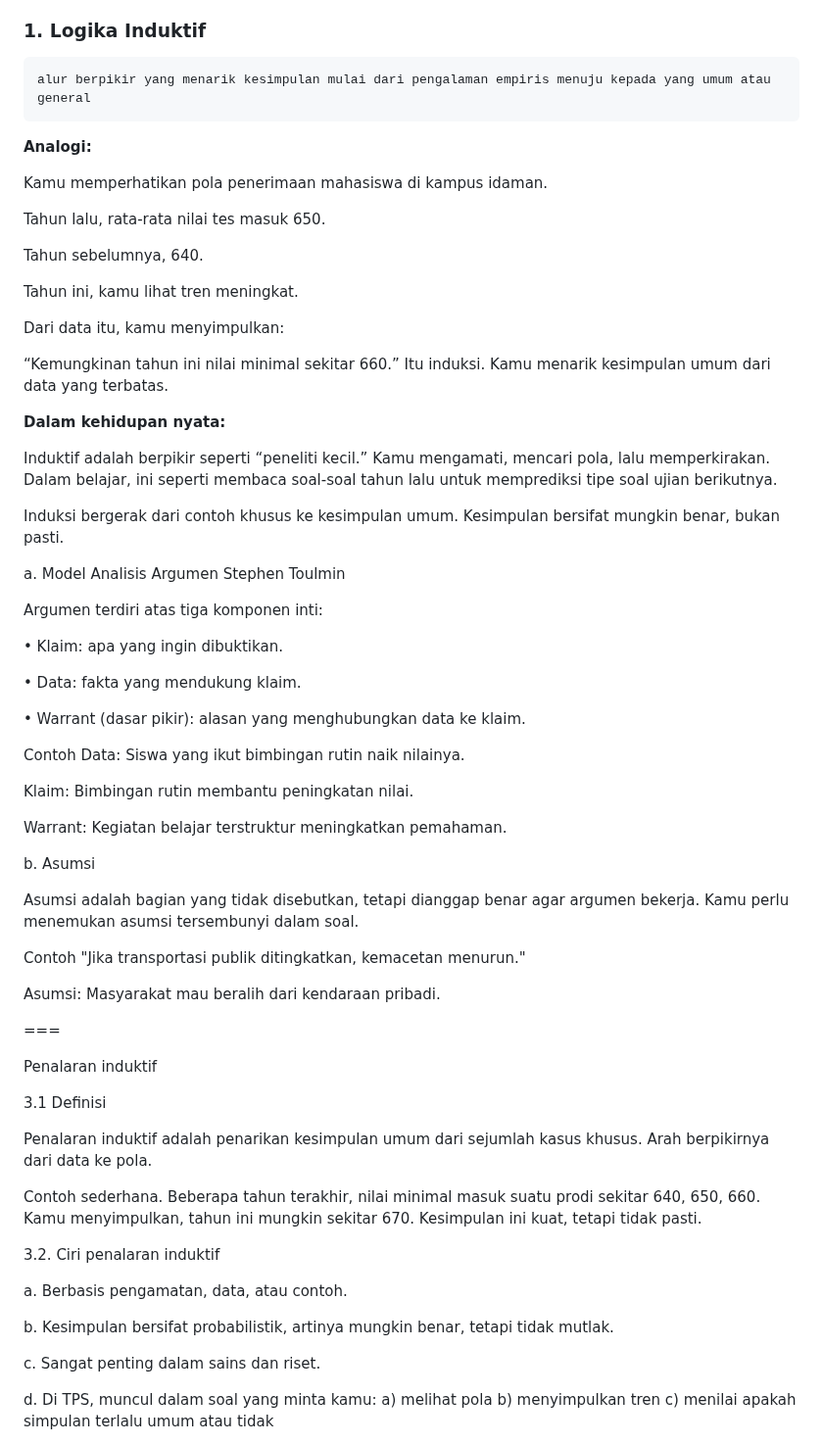
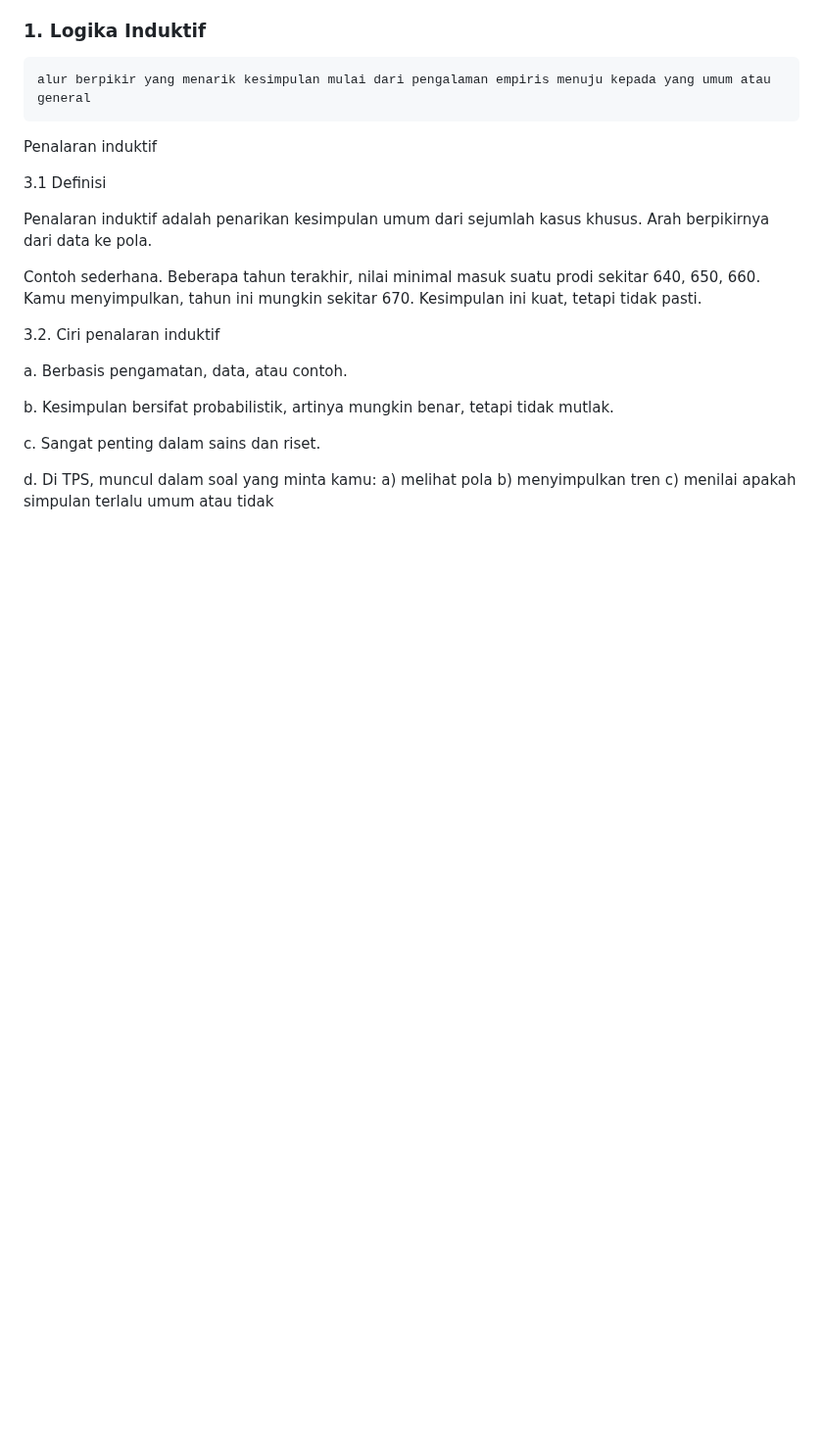
Before and after one commit to logicusacademy/logika, a Markdown page: README.md, the part around the change. Shown at 98% size. Rendered like a GitHub page; blank space fills up the shorter version.

```diff
--- a/README.md
+++ b/README.md
@@ -14,53 +14,6 @@ Pada Tes Potensi Skolastik (TPS), hubungan ini tampak jelas dalam subtes Penalar
 
 ### 1. Logika Induktif
     alur berpikir yang menarik kesimpulan mulai dari pengalaman empiris menuju kepada yang umum atau general
-
-**Analogi:**
-
-Kamu memperhatikan pola penerimaan mahasiswa di kampus idaman.
-
-Tahun lalu, rata-rata nilai tes masuk 650.
-
-Tahun sebelumnya, 640.
-
-Tahun ini, kamu lihat tren meningkat.
-
-
-Dari data itu, kamu menyimpulkan:
-
-“Kemungkinan tahun ini nilai minimal sekitar 660.” Itu induksi. Kamu menarik kesimpulan umum dari data yang terbatas.
-
-**Dalam kehidupan nyata:**
-
-Induktif adalah berpikir seperti “peneliti kecil.” Kamu mengamati, mencari pola, lalu memperkirakan. Dalam belajar, ini seperti membaca soal-soal tahun lalu untuk memprediksi tipe soal ujian berikutnya.
-
-Induksi bergerak dari contoh khusus ke kesimpulan umum. Kesimpulan bersifat mungkin benar, bukan pasti.
-
-a. Model Analisis Argumen Stephen Toulmin
-
-Argumen terdiri atas tiga komponen inti:
-
-• Klaim: apa yang ingin dibuktikan.
-
-• Data: fakta yang mendukung klaim.
-
-• Warrant (dasar pikir): alasan yang menghubungkan data ke klaim.
-
-Contoh Data: Siswa yang ikut bimbingan rutin naik nilainya.
-
-Klaim: Bimbingan rutin membantu peningkatan nilai.
-
-Warrant: Kegiatan belajar terstruktur meningkatkan pemahaman.
-
-b. Asumsi
-
-Asumsi adalah bagian yang tidak disebutkan, tetapi dianggap benar agar argumen bekerja. Kamu perlu menemukan asumsi tersembunyi dalam soal.
-
-Contoh "Jika transportasi publik ditingkatkan, kemacetan menurun."
-
-Asumsi: Masyarakat mau beralih dari kendaraan pribadi.
-
-===
 
 Penalaran induktif
 
```
